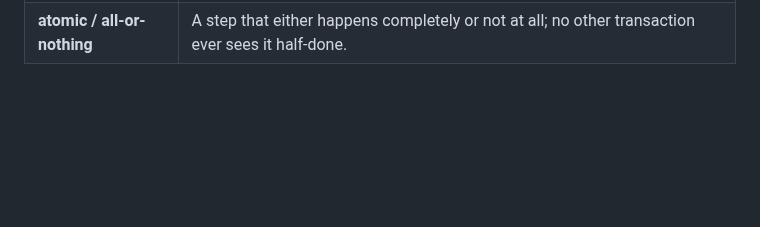
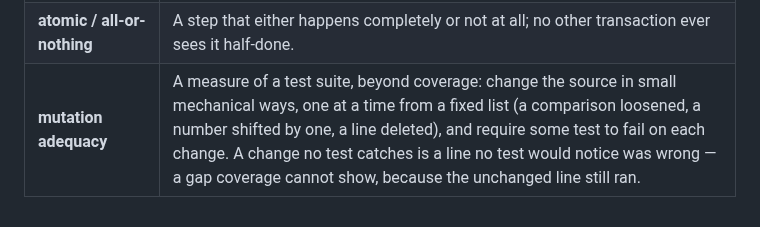
Before and after one commit to openhonest/honest-framework, a Markdown page: specs/GLOSSARY.md, the part around the change. Drawn GitHub-style; blank space fills up the shorter version.

```diff
--- a/specs/GLOSSARY.md
+++ b/specs/GLOSSARY.md
@@ -61,3 +61,4 @@ plain language in the text itself.
 | **exhaustive** | Covering every case, not a sample. |
 | **adversarial neighbours** | The near-miss inputs around a valid value (one character changed, a look-alike letter, an added control character) that a correct recognizer must reject. |
 | **atomic / all-or-nothing** | A step that either happens completely or not at all; no other transaction ever sees it half-done. |
+| **mutation adequacy** | A measure of a test suite, beyond coverage: change the source in small mechanical ways, one at a time from a fixed list (a comparison loosened, a number shifted by one, a line deleted), and require some test to fail on each change. A change no test catches is a line no test would notice was wrong — a gap coverage cannot show, because the unchanged line still ran. |
```
Also changed, not shown: specs/01-framework/honest-framework-spec.md (+14 -0 lines), specs/02-code-quality/honest-test-architecture.md (+16 -0 lines).
